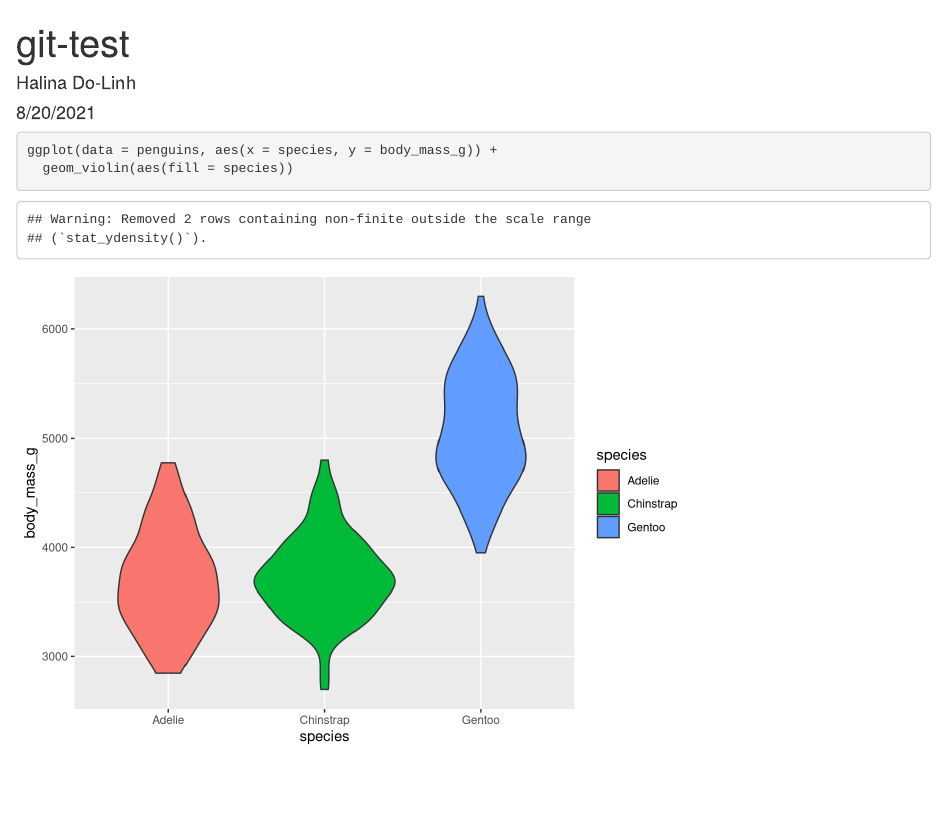
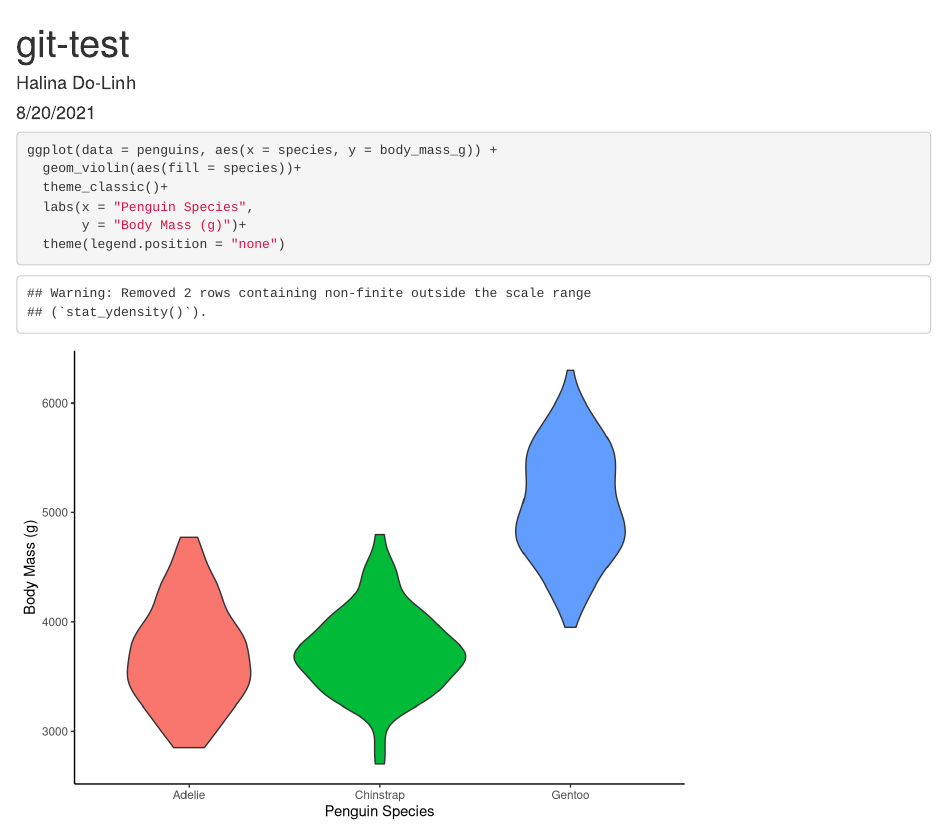
Before and after one commit to hdolinh/halina-mia, an R Markdown document (git-demo.Rmd): the page in a window 1100 px wide, from its top. Rendered offline with R 4.5, knitr and Pandoc, with nearby package versions.

Commit message:
edited our plot

````diff
--- a/git-demo.Rmd
+++ b/git-demo.Rmd
@@ -13,5 +13,9 @@ library(palmerpenguins)
 
 ```{r}
 ggplot(data = penguins, aes(x = species, y = body_mass_g)) +
-  geom_violin(aes(fill = species))
+  geom_violin(aes(fill = species))+
+  theme_classic()+
+  labs(x = "Penguin Species",
+       y = "Body Mass (g)")+
+  theme(legend.position = "none")
 ```
````
